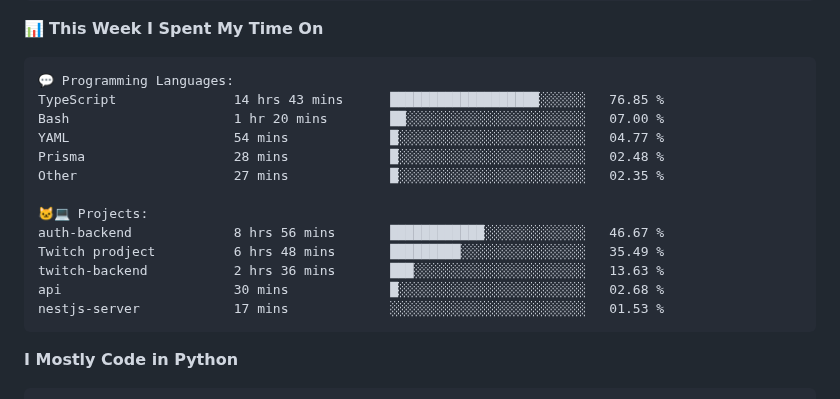
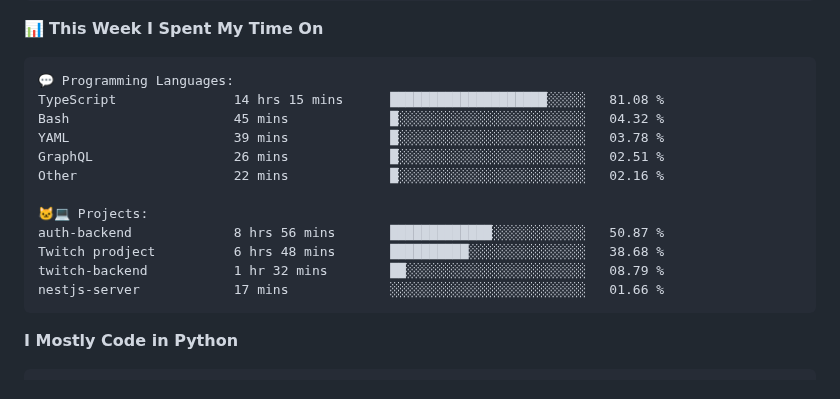
Before and after one commit to vvladislovv/vvladislovv, a Markdown page: README.md, the part around one of its changes. Rendered like a GitHub page.

Commit message:
Updated with Dev Metrics

````diff
--- a/README.md
+++ b/README.md
@@ -83,18 +83,17 @@ Sunday                   68 commits          ███░░░░░░░░
 
 ```text
 💬 Programming Languages:
-TypeScript               14 hrs 43 mins      ███████████████████░░░░░░   76.85 %
-Bash                     1 hr 20 mins        ██░░░░░░░░░░░░░░░░░░░░░░░   07.00 %
-YAML                     54 mins             █░░░░░░░░░░░░░░░░░░░░░░░░   04.77 %
-Prisma                   28 mins             █░░░░░░░░░░░░░░░░░░░░░░░░   02.48 %
-Other                    27 mins             █░░░░░░░░░░░░░░░░░░░░░░░░   02.35 %
+TypeScript               14 hrs 15 mins      ████████████████████░░░░░   81.08 %
+Bash                     45 mins             █░░░░░░░░░░░░░░░░░░░░░░░░   04.32 %
+YAML                     39 mins             █░░░░░░░░░░░░░░░░░░░░░░░░   03.78 %
+GraphQL                  26 mins             █░░░░░░░░░░░░░░░░░░░░░░░░   02.51 %
+Other                    22 mins             █░░░░░░░░░░░░░░░░░░░░░░░░   02.16 %
 
 🐱‍💻 Projects:
-auth-backend             8 hrs 56 mins       ████████████░░░░░░░░░░░░░   46.67 %
-Twitch prodject          6 hrs 48 mins       █████████░░░░░░░░░░░░░░░░   35.49 %
-twitch-backend           2 hrs 36 mins       ███░░░░░░░░░░░░░░░░░░░░░░   13.63 %
-api                      30 mins             █░░░░░░░░░░░░░░░░░░░░░░░░   02.68 %
-nestjs-server            17 mins             ░░░░░░░░░░░░░░░░░░░░░░░░░   01.53 %
+auth-backend             8 hrs 56 mins       █████████████░░░░░░░░░░░░   50.87 %
+Twitch prodject          6 hrs 48 mins       ██████████░░░░░░░░░░░░░░░   38.68 %
+twitch-backend           1 hr 32 mins        ██░░░░░░░░░░░░░░░░░░░░░░░   08.79 %
+nestjs-server            17 mins             ░░░░░░░░░░░░░░░░░░░░░░░░░   01.66 %
 ```
 
 **I Mostly Code in Python**
````
Also changed, not shown: other parts of README.md (+1 -1 lines).
